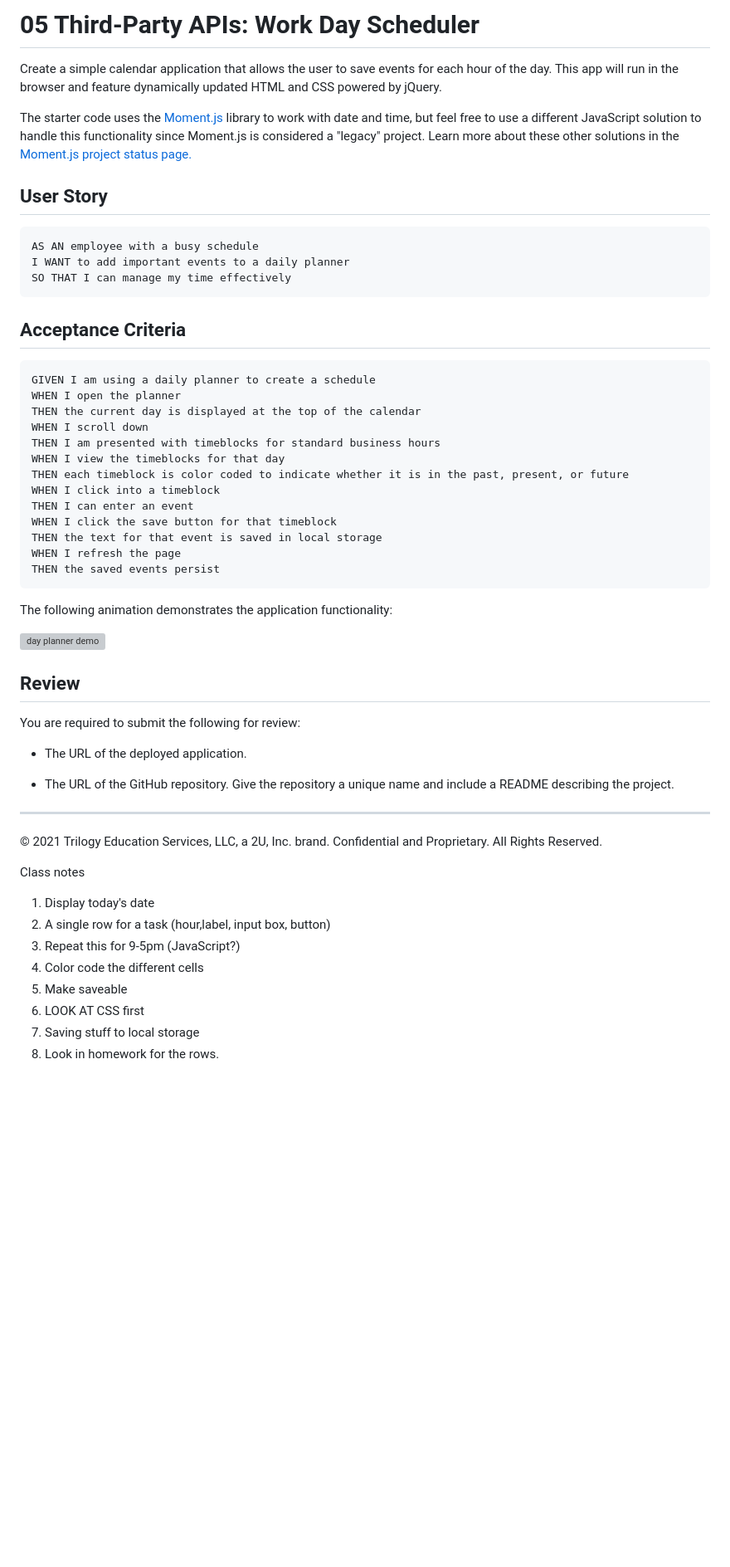
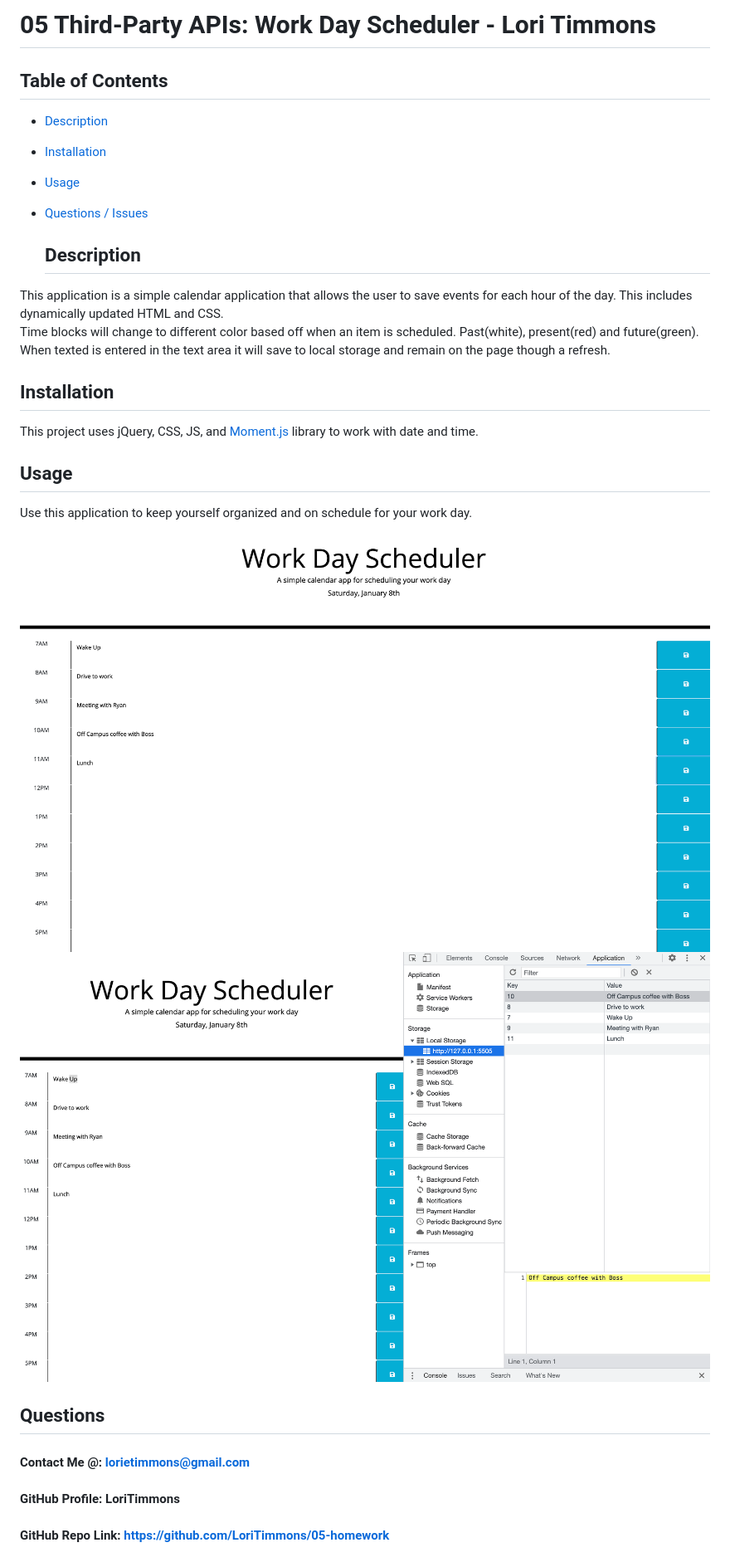
Before and after one commit to LoriTimmons/05-homework, a Markdown page: README.md, the part around the change. Shown: that part at 83% size. GitHub-like rendering; pictures changed too: assets/images/05-SS1.png (added), assets/images/05-SS2.png (added); blank space fills up the shorter version; grey boxes are pictures that could not be loaded.

````diff
--- a/README.md
+++ b/README.md
@@ -1,57 +1,25 @@
-# 05 Third-Party APIs: Work Day Scheduler
+# 05 Third-Party APIs: Work Day Scheduler - Lori Timmons
 
-Create a simple calendar application that allows the user to save events for each hour of the day. This app will run in the browser and feature dynamically updated HTML and CSS powered by jQuery.
+## Table of Contents
+* [Description](#Description)  <br>
+* [Installation](#Installation)<br>
+* [Usage](#Usage)<br>
+* [Questions / Issues](#Questions)<br>
 
-The starter code uses the [Moment.js](https://momentjs.com/) library to work with date and time, but feel free to use a different JavaScript solution to handle this functionality since Moment.js is considered a "legacy" project. Learn more about these other solutions in the [Moment.js project status page.](https://momentjs.com/docs/#/-project-status/)
-
-## User Story
-
-```
-AS AN employee with a busy schedule
-I WANT to add important events to a daily planner
-SO THAT I can manage my time effectively
-```
-
-## Acceptance Criteria
-
-```
-GIVEN I am using a daily planner to create a schedule
-WHEN I open the planner
-THEN the current day is displayed at the top of the calendar
-WHEN I scroll down
-THEN I am presented with timeblocks for standard business hours
-WHEN I view the timeblocks for that day
-THEN each timeblock is color coded to indicate whether it is in the past, present, or future
-WHEN I click into a timeblock
-THEN I can enter an event
-WHEN I click the save button for that timeblock
-THEN the text for that event is saved in local storage
-WHEN I refresh the page
-THEN the saved events persist
-```
-
-The following animation demonstrates the application functionality:
-
-![day planner demo](./Assets/05-third-party-apis-homework-demo.gif)
-
-## Review
-
-You are required to submit the following for review:
-
-* The URL of the deployed application.
-
-* The URL of the GitHub repository. Give the repository a unique name and include a README describing the project.
-
-- - -
-© 2021 Trilogy Education Services, LLC, a 2U, Inc. brand. Confidential and Proprietary. All Rights Reserved.
+  ## Description
+This application is a simple calendar application that allows the user to save events for each hour of the day. This includes dynamically updated HTML and CSS. <br> Time blocks will change to different color based off when an item is scheduled. Past(white), present(red) and future(green). <br> When texted is entered in the text area it will save to local storage and remain on the page though a refresh.
 
 
-Class notes
- 1. Display today's date
- 2. A single row for a task (hour,label, input box, button)
- 3. Repeat this for 9-5pm (JavaScript?)
- 4. Color code the different cells
- 5. Make saveable
- 6. LOOK AT CSS first
- 7. Saving stuff to local storage
- 8. Look in homework for the rows.
+  ## Installation
+  This project uses jQuery, CSS, JS, and [Moment.js](https://momentjs.com/) library to work with date and time.
+
+  ## Usage
+  Use this application to keep yourself organized and on schedule for your work day.
+  <br>
+  ![VS Image 1](./assets/images/05-SS1.png)
+  ![VS Image 2](./assets/images/05-SS2.png)
+
+## Questions
+  #### Contact Me @: lorietimmons@gmail.com<br>
+  #### GitHub Profile: LoriTimmons
+  #### GitHub Repo Link: https://github.com/LoriTimmons/05-homework
````
Also changed, not shown: 3 other files.
